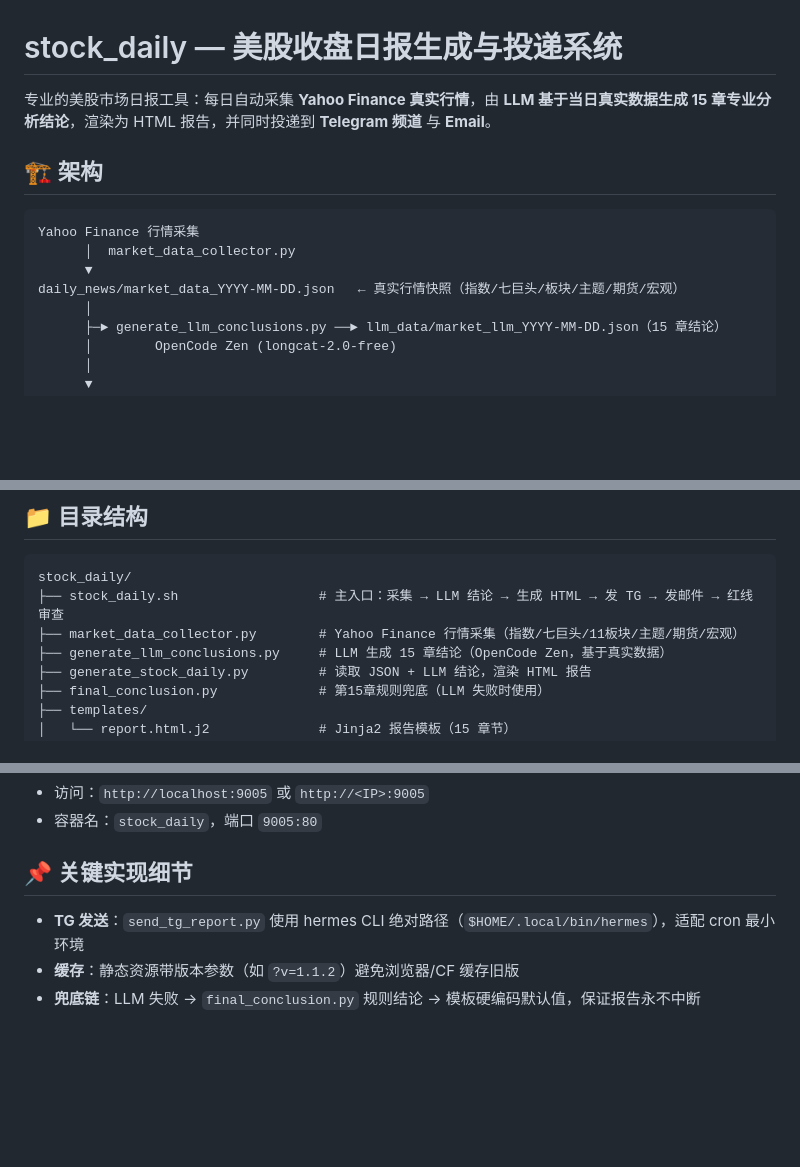
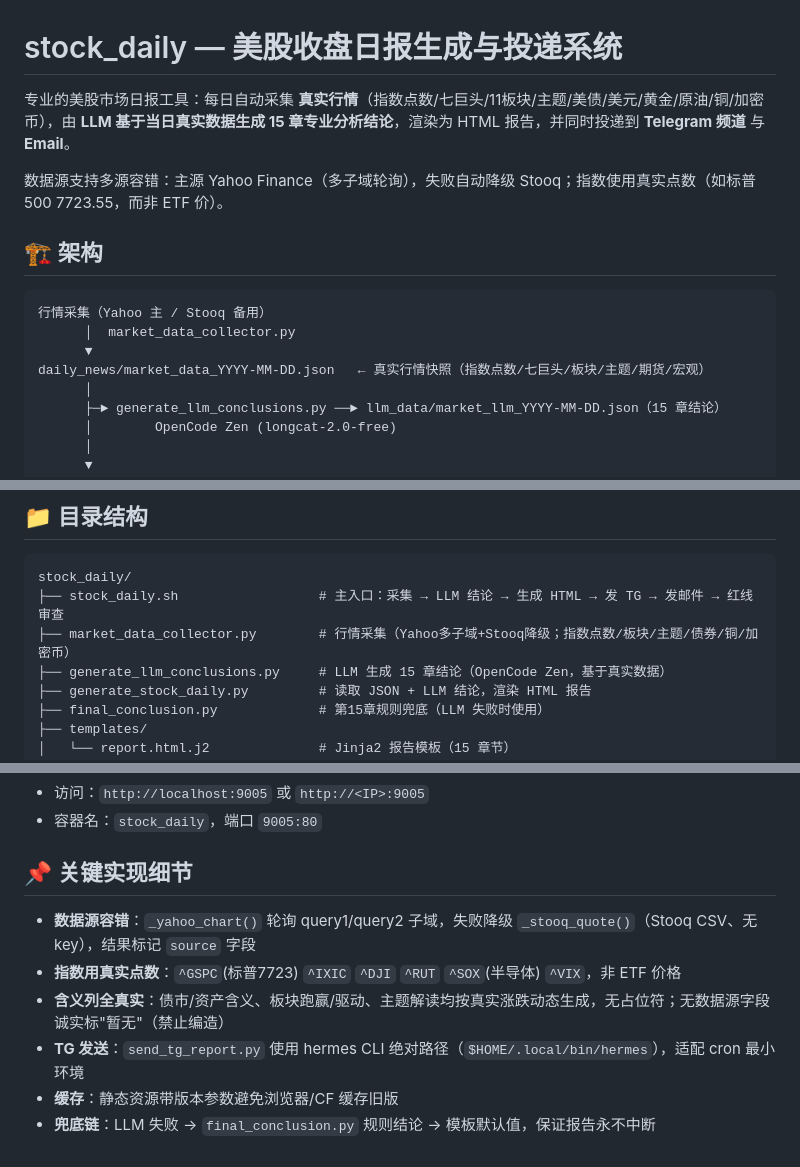
Before and after one commit to nekomini88/stock_daily, a Markdown page: README.md, 3 parts joined by grey strips. Drawn GitHub-style; blank space fills up the shorter version.

Commit message:
docs: README 更新 — 多源容错/真实点数/宽指标/含义列真实化

````diff
--- a/README.md
+++ b/README.md
@@ -1,14 +1,16 @@
 # stock_daily — 美股收盘日报生成与投递系统
 
-专业的美股市场日报工具：每日自动采集 **Yahoo Finance 真实行情**，由 **LLM 基于当日真实数据生成 15 章专业分析结论**，渲染为 HTML 报告，并同时投递到 **Telegram 频道** 与 **Email**。
+专业的美股市场日报工具：每日自动采集 **真实行情**（指数点数/七巨头/11板块/主题/美债/美元/黄金/原油/铜/加密币），由 **LLM 基于当日真实数据生成 15 章专业分析结论**，渲染为 HTML 报告，并同时投递到 **Telegram 频道** 与 **Email**。
+
+数据源支持多源容错：主源 Yahoo Finance（多子域轮询），失败自动降级 Stooq；指数使用真实点数（如标普500 7723.55，而非 ETF 价）。
 
 ## 🏗 架构
 
 ```text
-Yahoo Finance 行情采集
+行情采集（Yahoo 主 / Stooq 备用）
       │  market_data_collector.py
       ▼
-daily_news/market_data_YYYY-MM-DD.json   ← 真实行情快照（指数/七巨头/板块/主题/期货/宏观）
+daily_news/market_data_YYYY-MM-DD.json   ← 真实行情快照（指数点数/七巨头/板块/主题/期货/宏观）
       │
       ├─► generate_llm_conclusions.py ──► llm_data/market_llm_YYYY-MM-DD.json（15 章结论）
       │        OpenCode Zen (longcat-2.0-free)
@@ -28,7 +30,7 @@ files/YYYY-MM-DD/美股收盘日报_YYYY-MM-DD.html
 ```
 stock_daily/
 ├── stock_daily.sh                  # 主入口：采集 → LLM 结论 → 生成 HTML → 发 TG → 发邮件 → 红线审查
-├── market_data_collector.py        # Yahoo Finance 行情采集（指数/七巨头/11板块/主题/期货/宏观）
+├── market_data_collector.py        # 行情采集（Yahoo多子域+Stooq降级；指数点数/板块/主题/债券/铜/加密币）
 ├── generate_llm_conclusions.py     # LLM 生成 15 章结论（OpenCode Zen，基于真实数据）
 ├── generate_stock_daily.py         # 读取 JSON + LLM 结论，渲染 HTML 报告
 ├── final_conclusion.py             # 第15章规则兜底（LLM 失败时使用）
@@ -127,6 +129,9 @@ docker compose up -d
 
 ## 📌 关键实现细节
 
+- **数据源容错**：`_yahoo_chart()` 轮询 query1/query2 子域，失败降级 `_stooq_quote()`（Stooq CSV、无 key），结果标记 `source` 字段
+- **指数用真实点数**：`^GSPC`(标普7723) `^IXIC` `^DJI` `^RUT` `^SOX`(半导体) `^VIX`，非 ETF 价格
+- **含义列全真实**：债市/资产含义、板块跑赢/驱动、主题解读均按真实涨跌动态生成，无占位符；无数据源字段诚实标"暂无"（禁止编造）
 - **TG 发送**：`send_tg_report.py` 使用 hermes CLI 绝对路径（`$HOME/.local/bin/hermes`），适配 cron 最小环境
-- **缓存**：静态资源带版本参数（如 `?v=1.1.2`）避免浏览器/CF 缓存旧版
-- **兜底链**：LLM 失败 → `final_conclusion.py` 规则结论 → 模板硬编码默认值，保证报告永不中断
+- **缓存**：静态资源带版本参数避免浏览器/CF 缓存旧版
+- **兜底链**：LLM 失败 → `final_conclusion.py` 规则结论 → 模板默认值，保证报告永不中断
````
